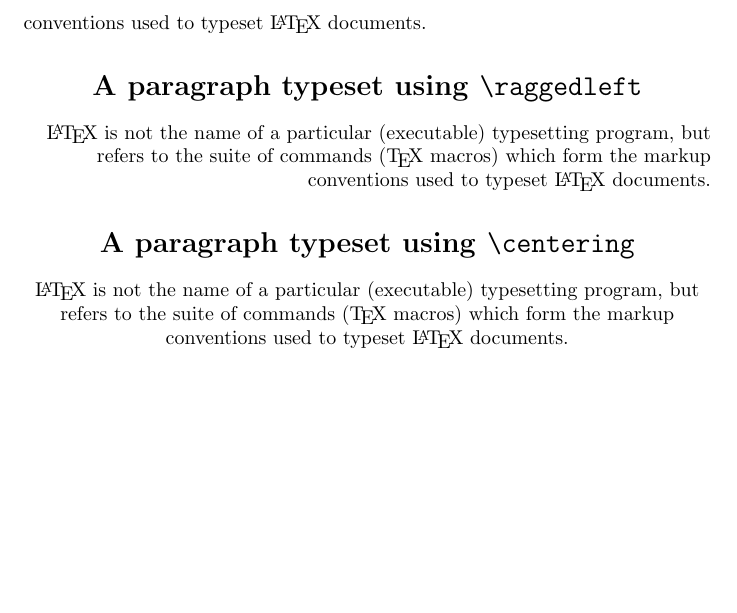
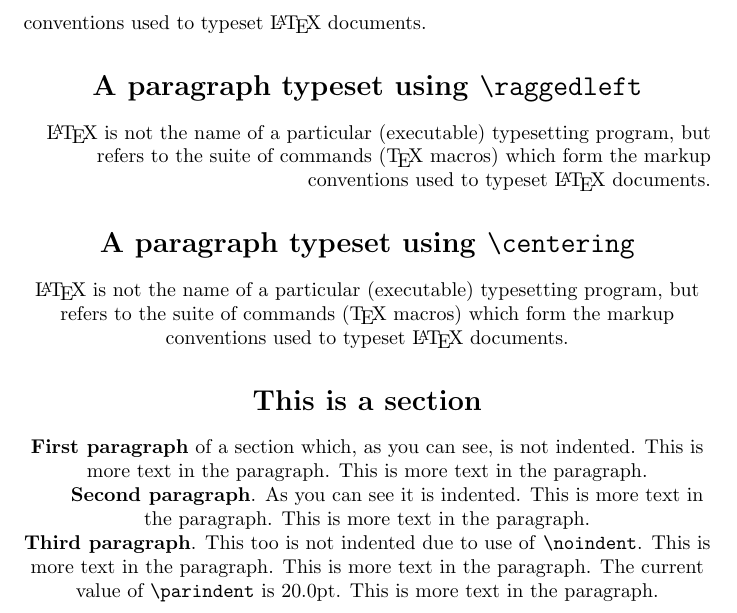
Before and after one commit to mngugi/LaTeX-in-aFew-Minutes, a LaTeX document (Part6/pargraphs.tex): part of page 2 of 2, cut so that both start at the same text, the shorter picture padded with empty space. Compiled offline with pdfLaTeX.

Commit message:
Update pargraphs.tex

```diff
--- a/Part6/pargraphs.tex
+++ b/Part6/pargraphs.tex
@@ -88,6 +88,15 @@ conventions used to typeset \LaTeX{} documents.
 
 \endgroup
 
+\setlength{\parindent}{20pt}
+
+\section*{This is a section}
+\textbf{First paragraph} of a section which, as you can see, is not indented. This is more text in the paragraph. This is more text in the paragraph.
+
+\textbf{Second paragraph}. As you can see it is indented. This is more text in the paragraph. This is more text in the paragraph.
+
+\noindent\textbf{Third paragraph}. This too is not indented due to use of \texttt{\string\noindent}. This is more text in the paragraph. This is more text in the paragraph.  The current value of \verb|\parindent| is \the\parindent. This is more text in the paragraph.
+
 \end{center}
 
 \end{document}
```
